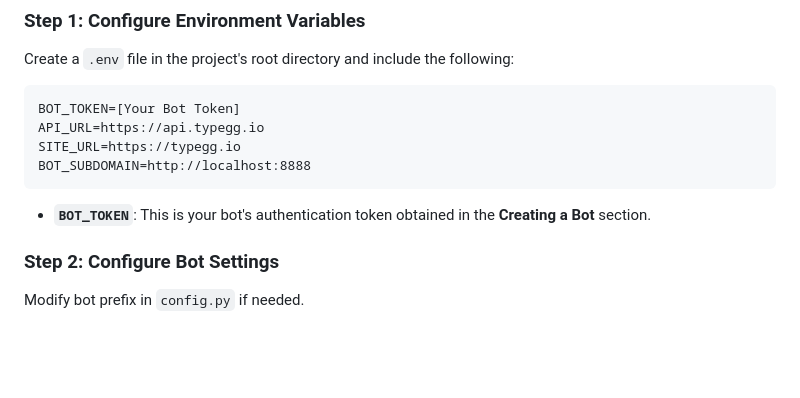
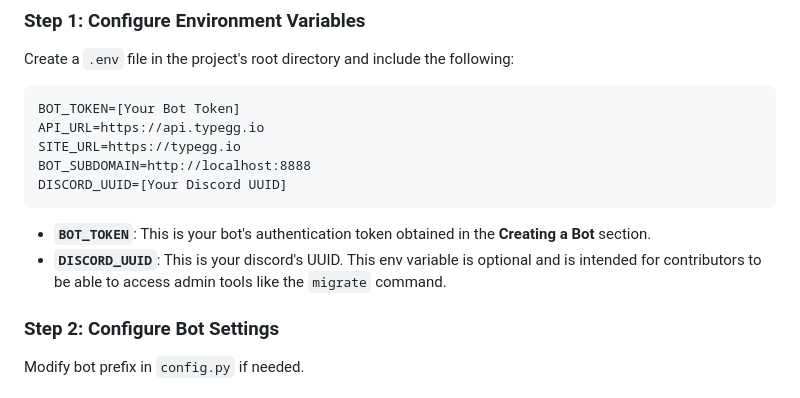
Before and after one commit to typegg-io/eggert-bot, a Markdown page: CONTRIBUTING.md, the part around the change. Drawn GitHub-style; blank space fills up the shorter version.

Commit message:
add documentation for DISCORD_UUID env variable

````diff
--- a/CONTRIBUTING.md
+++ b/CONTRIBUTING.md
@@ -101,9 +101,11 @@ BOT_TOKEN=[Your Bot Token]
 API_URL=https://api.typegg.io
 SITE_URL=https://typegg.io
 BOT_SUBDOMAIN=http://localhost:8888
+DISCORD_UUID=[Your Discord UUID]
 ```
 
 - **`BOT_TOKEN`**: This is your bot's authentication token obtained in the **Creating a Bot** section.
+- **`DISCORD_UUID`**: This is your discord's UUID. This env variable is optional and is intended for contributors to be able to access admin tools like the `migrate` command.
 
 ### Step 2: Configure Bot Settings
 
````
